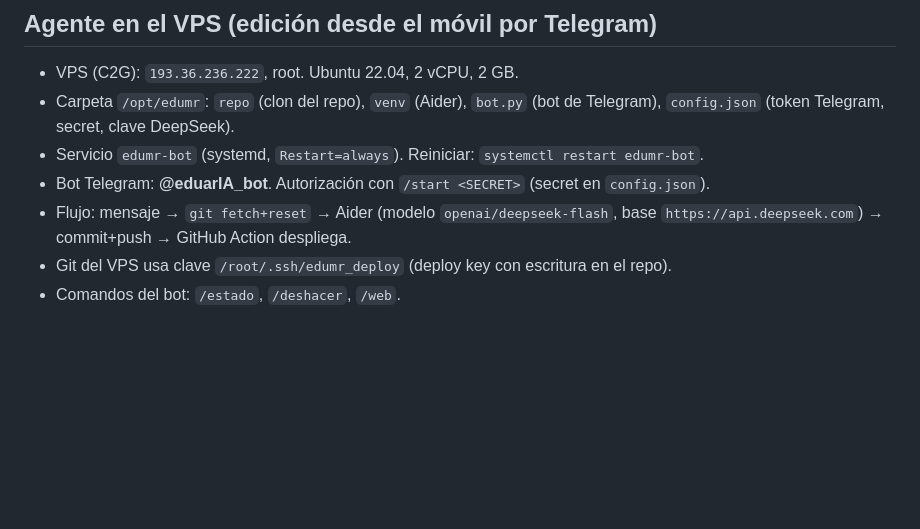
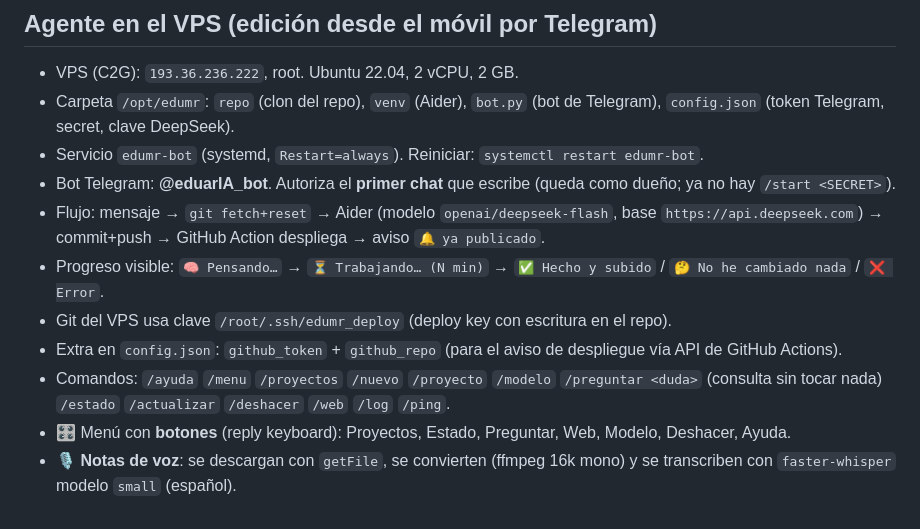
Before and after one commit to edumtnezz/Edumr.es, a Markdown page: AGENTS.md, the part around the change. Drawn GitHub-style; blank space fills up the shorter version.

Commit message:
AGENTS.md: documentar funciones nuevas del bot (menu, voz, consulta, aviso de despliegue)

```diff
--- a/AGENTS.md
+++ b/AGENTS.md
@@ -38,7 +38,11 @@ Para ver estilos/posiciones calculadas (depurar huecos, etc.) usar el CDP:
 - VPS (C2G): `193.36.236.222`, root. Ubuntu 22.04, 2 vCPU, 2 GB.
 - Carpeta `/opt/edumr`: `repo` (clon del repo), `venv` (Aider), `bot.py` (bot de Telegram), `config.json` (token Telegram, secret, clave DeepSeek).
 - Servicio `edumr-bot` (systemd, `Restart=always`). Reiniciar: `systemctl restart edumr-bot`.
-- Bot Telegram: **@eduarIA_bot**. Autorización con `/start <SECRET>` (secret en `config.json`).
-- Flujo: mensaje → `git fetch+reset` → Aider (modelo `openai/deepseek-flash`, base `https://api.deepseek.com`) → commit+push → GitHub Action despliega.
+- Bot Telegram: **@eduarIA_bot**. Autoriza el **primer chat** que escribe (queda como dueño; ya no hay `/start <SECRET>`).
+- Flujo: mensaje → `git fetch+reset` → Aider (modelo `openai/deepseek-flash`, base `https://api.deepseek.com`) → commit+push → GitHub Action despliega → aviso `🔔 ya publicado`.
+- Progreso visible: `🧠 Pensando…` → `⏳ Trabajando… (N min)` → `✅ Hecho y subido` / `🤔 No he cambiado nada` / `❌ Error`.
 - Git del VPS usa clave `/root/.ssh/edumr_deploy` (deploy key con escritura en el repo).
-- Comandos del bot: `/estado`, `/deshacer`, `/web`.
+- Extra en `config.json`: `github_token` + `github_repo` (para el aviso de despliegue vía API de GitHub Actions).
+- Comandos: `/ayuda` `/menu` `/proyectos` `/nuevo` `/proyecto` `/modelo` `/preguntar <duda>` (consulta sin tocar nada) `/estado` `/actualizar` `/deshacer` `/web` `/log` `/ping`.
+- 🎛️ Menú con **botones** (reply keyboard): Proyectos, Estado, Preguntar, Web, Modelo, Deshacer, Ayuda.
+- 🎙️ **Notas de voz**: se descargan con `getFile`, se convierten (ffmpeg 16k mono) y se transcriben con `faster-whisper` modelo `small` (español).
```
